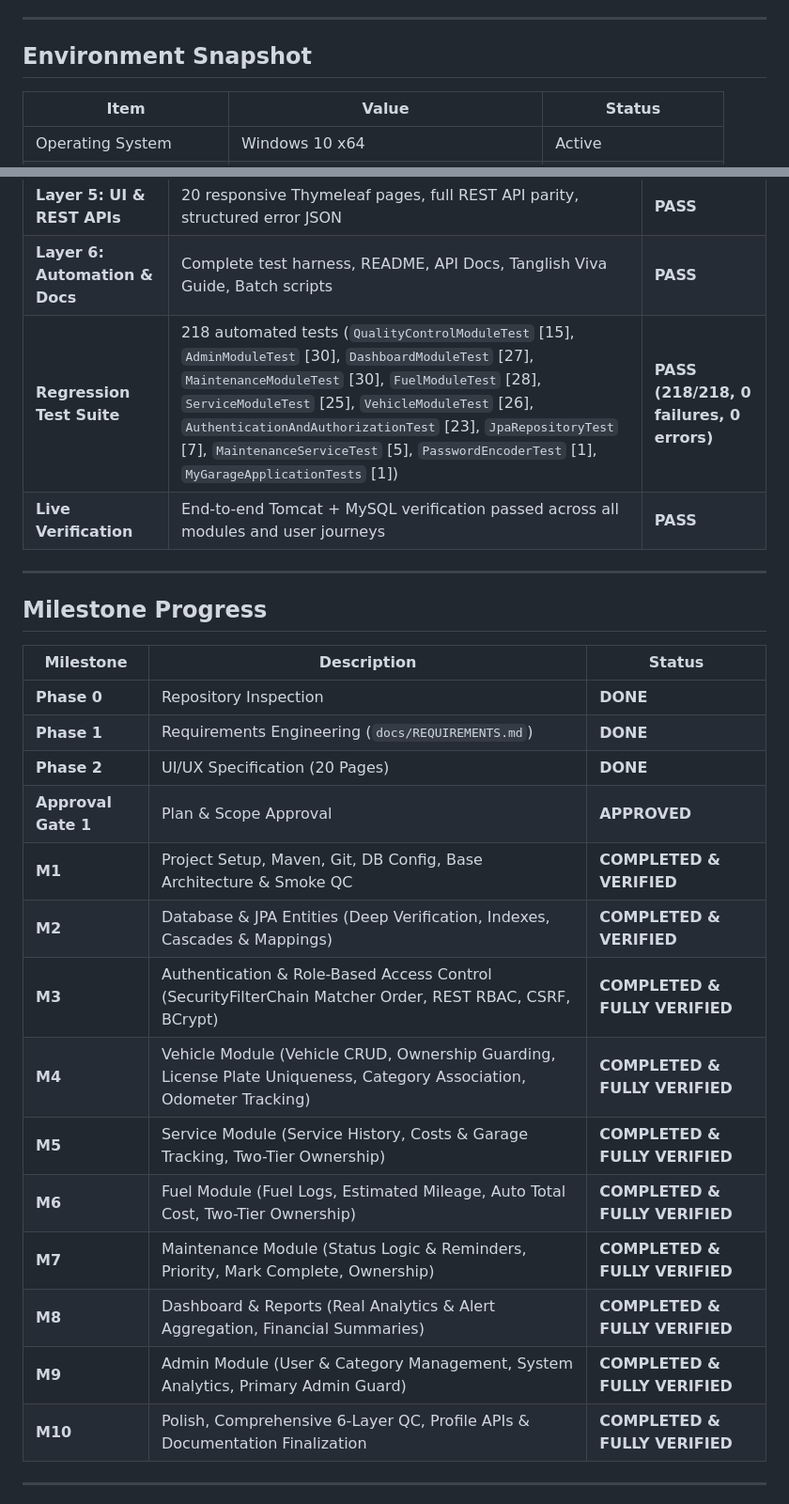
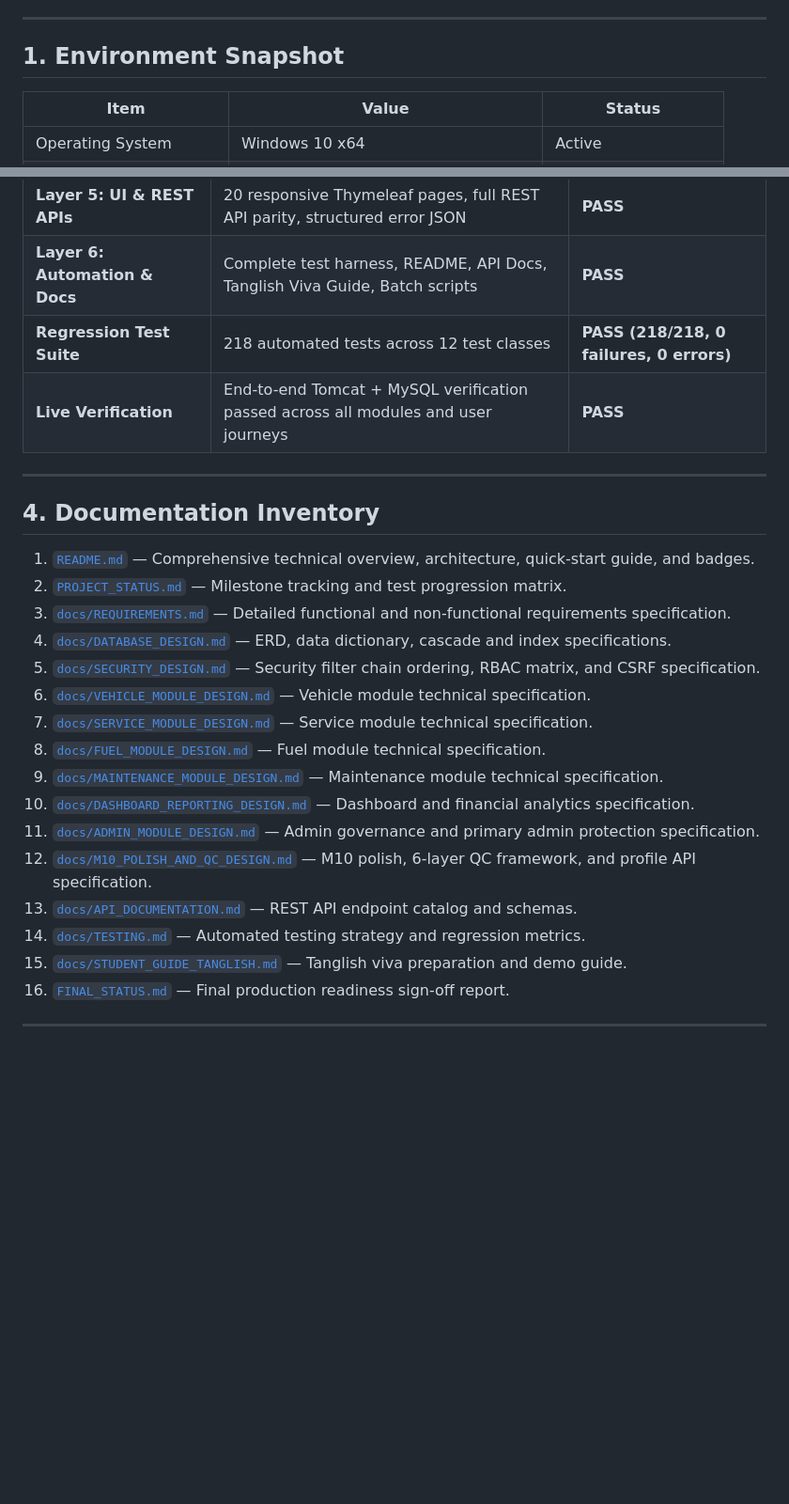
Before and after one commit to Hari10012001/MyGarage, a Markdown page: PROJECT_STATUS.md, 2 parts joined by grey strips. Shown at 94% size. GitHub-like rendering; blank space fills up the shorter version.

Commit message:
docs: Add M10_POLISH_AND_QC_DESIGN.md and resolve test count progression (203 in M9, 218 in M10)

```diff
--- a/PROJECT_STATUS.md
+++ b/PROJECT_STATUS.md
@@ -7,7 +7,7 @@
 
 ---
 
-## Environment Snapshot
+## 1. Environment Snapshot
 
 | Item | Value | Status |
 |------|-------|--------|
@@ -32,29 +49,29 @@
 | **Layer 4: Business Logic** | Vehicle CRUD, Fuel Mileage, Maintenance status, Garage Spend analytics | **PASS** |
 | **Layer 5: UI & REST APIs** | 20 responsive Thymeleaf pages, full REST API parity, structured error JSON | **PASS** |
 | **Layer 6: Automation & Docs**| Complete test harness, README, API Docs, Tanglish Viva Guide, Batch scripts | **PASS** |
-| **Regression Test Suite** | 218 automated tests (`QualityControlModuleTest` [15], `AdminModuleTest` [30], `DashboardModuleTest` [27], `MaintenanceModuleTest` [30], `FuelModuleTest` [28], `ServiceModuleTest` [25], `VehicleModuleTest` [26], `AuthenticationAndAuthorizationTest` [23], `JpaRepositoryTest` [7], `MaintenanceServiceTest` [5], `PasswordEncoderTest` [1], `MyGarageApplicationTests` [1]) | **PASS (218/218, 0 failures, 0 errors)** |
+| **Regression Test Suite** | 218 automated tests across 12 test classes | **PASS (218/218, 0 failures, 0 errors)** |
 | **Live Verification** | End-to-end Tomcat + MySQL verification passed across all modules and user journeys | **PASS** |
 
 ---
 
-## Milestone Progress
+## 4. Documentation Inventory
 
-| Milestone | Description | Status |
-|-----------|-------------|--------|
-| **Phase 0** | Repository Inspection | **DONE** |
-| **Phase 1** | Requirements Engineering (`docs/REQUIREMENTS.md`) | **DONE** |
-| **Phase 2** | UI/UX Specification (20 Pages) | **DONE** |
-| **Approval Gate 1** | Plan & Scope Approval | **APPROVED** |
-| **M1** | Project Setup, Maven, Git, DB Config, Base Architecture & Smoke QC | **COMPLETED & VERIFIED** |
-| **M2** | Database & JPA Entities (Deep Verification, Indexes, Cascades & Mappings) | **COMPLETED & VERIFIED** |
-| **M3** | Authentication & Role-Based Access Control (SecurityFilterChain Matcher Order, REST RBAC, CSRF, BCrypt) | **COMPLETED & FULLY VERIFIED** |
-| **M4** | Vehicle Module (Vehicle CRUD, Ownership Guarding, License Plate Uniqueness, Category Association, Odometer Tracking) | **COMPLETED & FULLY VERIFIED** |
-| **M5** | Service Module (Service History, Costs & Garage Tracking, Two-Tier Ownership) | **COMPLETED & FULLY VERIFIED** |
-| **M6** | Fuel Module (Fuel Logs, Estimated Mileage, Auto Total Cost, Two-Tier Ownership) | **COMPLETED & FULLY VERIFIED** |
-| **M7** | Maintenance Module (Status Logic & Reminders, Priority, Mark Complete, Ownership) | **COMPLETED & FULLY VERIFIED** |
-| **M8** | Dashboard & Reports (Real Analytics & Alert Aggregation, Financial Summaries) | **COMPLETED & FULLY VERIFIED** |
-| **M9** | Admin Module (User & Category Management, System Analytics, Primary Admin Guard) | **COMPLETED & FULLY VERIFIED** |
-| **M10** | Polish, Comprehensive 6-Layer QC, Profile APIs & Documentation Finalization | **COMPLETED & FULLY VERIFIED** |
+1. [`README.md`](README.md) — Comprehensive technical overview, architecture, quick-start guide, and badges.
+2. [`PROJECT_STATUS.md`](PROJECT_STATUS.md) — Milestone tracking and test progression matrix.
+3. [`docs/REQUIREMENTS.md`](docs/REQUIREMENTS.md) — Detailed functional and non-functional requirements specification.
+4. [`docs/DATABASE_DESIGN.md`](docs/DATABASE_DESIGN.md) — ERD, data dictionary, cascade and index specifications.
+5. [`docs/SECURITY_DESIGN.md`](docs/SECURITY_DESIGN.md) — Security filter chain ordering, RBAC matrix, and CSRF specification.
+6. [`docs/VEHICLE_MODULE_DESIGN.md`](docs/VEHICLE_MODULE_DESIGN.md) — Vehicle module technical specification.
+7. [`docs/SERVICE_MODULE_DESIGN.md`](docs/SERVICE_MODULE_DESIGN.md) — Service module technical specification.
+8. [`docs/FUEL_MODULE_DESIGN.md`](docs/FUEL_MODULE_DESIGN.md) — Fuel module technical specification.
+9. [`docs/MAINTENANCE_MODULE_DESIGN.md`](docs/MAINTENANCE_MODULE_DESIGN.md) — Maintenance module technical specification.
+10. [`docs/DASHBOARD_REPORTING_DESIGN.md`](docs/DASHBOARD_REPORTING_DESIGN.md) — Dashboard and financial analytics specification.
+11. [`docs/ADMIN_MODULE_DESIGN.md`](docs/ADMIN_MODULE_DESIGN.md) — Admin governance and primary admin protection specification.
+12. [`docs/M10_POLISH_AND_QC_DESIGN.md`](docs/M10_POLISH_AND_QC_DESIGN.md) — M10 polish, 6-layer QC framework, and profile API specification.
+13. [`docs/API_DOCUMENTATION.md`](docs/API_DOCUMENTATION.md) — REST API endpoint catalog and schemas.
+14. [`docs/TESTING.md`](docs/TESTING.md) — Automated testing strategy and regression metrics.
+15. [`docs/STUDENT_GUIDE_TANGLISH.md`](docs/STUDENT_GUIDE_TANGLISH.md) — Tanglish viva preparation and demo guide.
+16. [`FINAL_STATUS.md`](FINAL_STATUS.md) — Final production readiness sign-off report.
 
 ---
 
```
Also changed, not shown: other parts of PROJECT_STATUS.md (+19 -2 lines), docs/M10_POLISH_AND_QC_DESIGN.md (added, +149 -0 lines).
